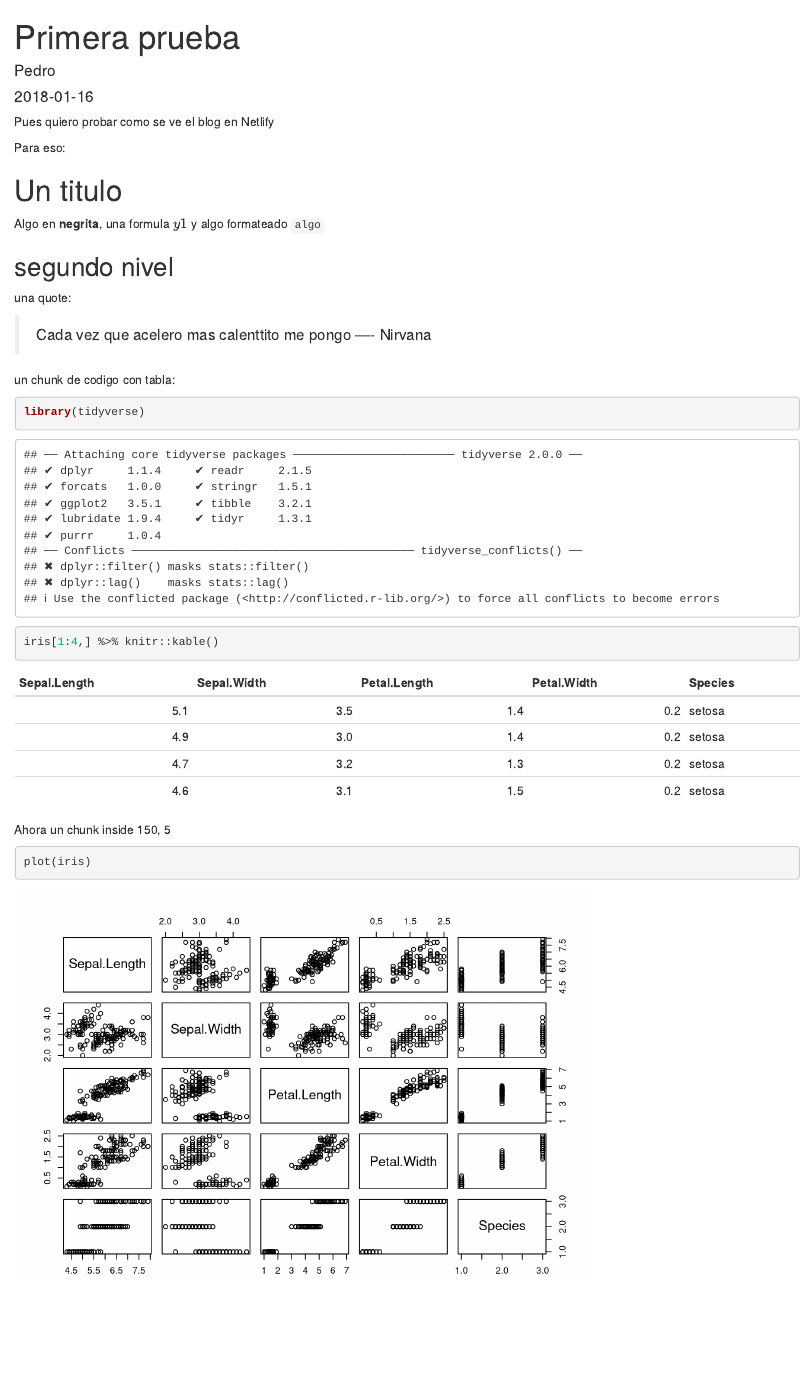
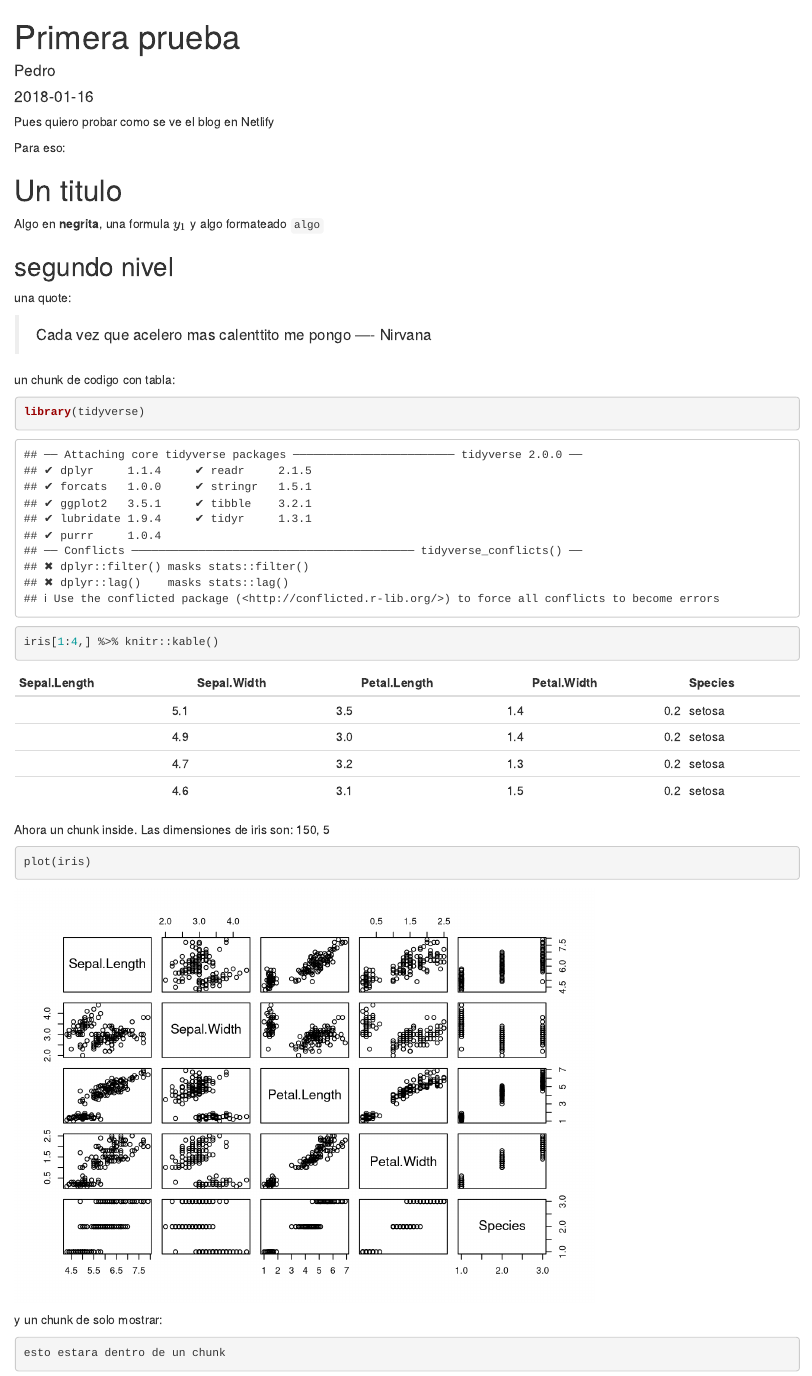
Before and after one commit to perezp44/my_blog_PRUEBAS, an R Markdown document (content/post/2018-01-16-primera-prueba.Rmd): the page in a window 1100 px wide, from its top. Rendered offline with R 4.5, knitr and Pandoc, with nearby package versions.

Commit message:
cambio en post prueba

````diff
--- a/content/post/2018-01-16-primera-prueba.Rmd
+++ b/content/post/2018-01-16-primera-prueba.Rmd
@@ -15,7 +15,7 @@ Para eso:
 
 # Un titulo
 
-Algo en **negrita**, una formula $y{1}$ y algo formateado `algo`
+Algo en **negrita**, una formula $y_{1}$ y algo formateado `algo`
 
 ## segundo nivel
 
@@ -30,8 +30,17 @@ library(tidyverse)
 iris[1:4,] %>% knitr::kable()
 ```
 
-Ahora un chunk inside `r dim(iris)`
+Ahora un chunk inside. Las dimensiones de iris son: `r dim(iris)`
 
 ```{r}
 plot(iris)
 ```
+
+
+y un chunk de solo mostrar:
+
+
+```r
+esto estara dentro de un chunk
+
+```
````
Also changed, not shown: content/post/2018-01-16-primera-prueba.html, 6 other files.
